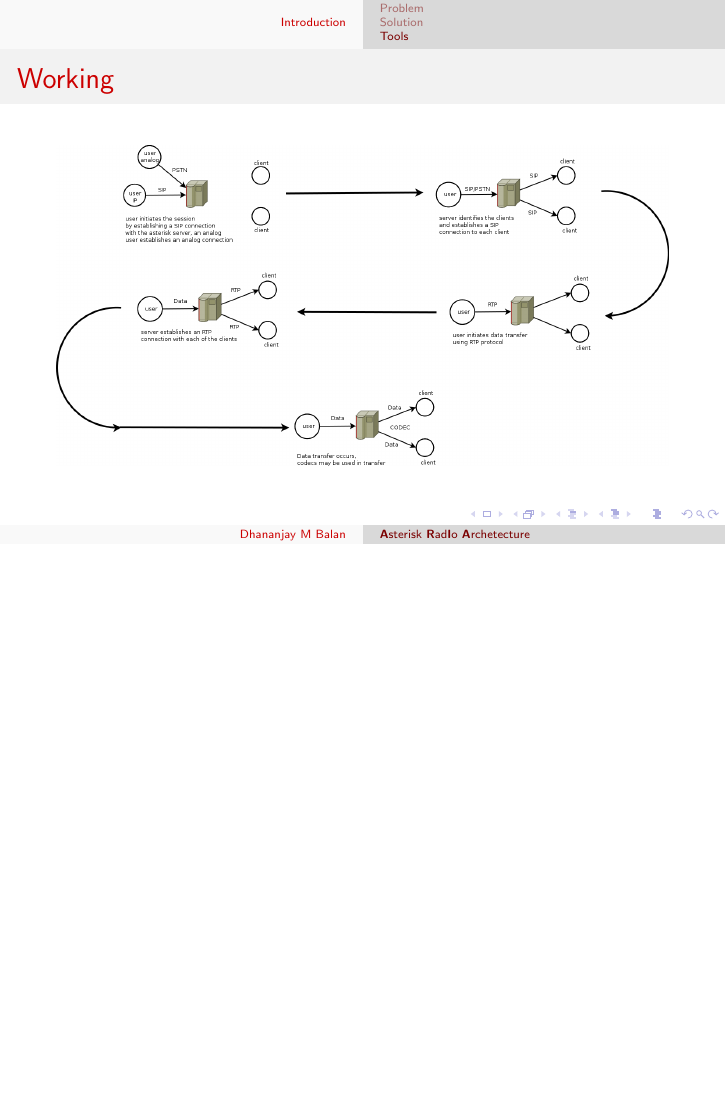
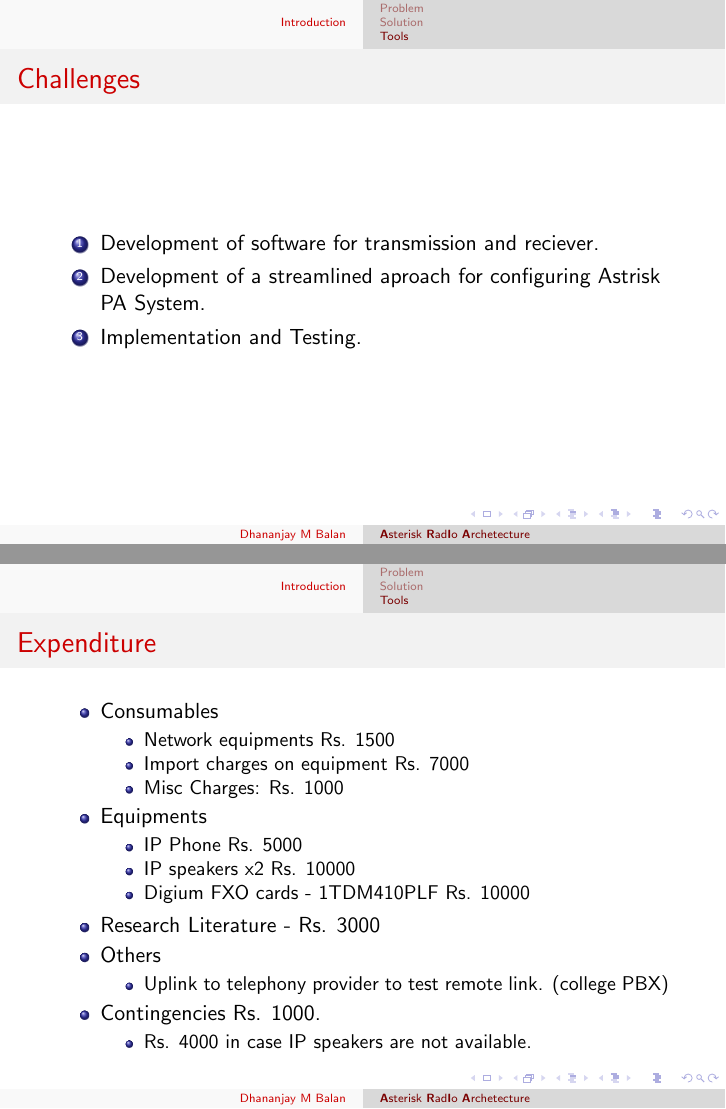
Before and after one commit to dbalan/Presentations, LaTeX slides (Presentation/cerd-intial-presentation.tex): page 22 of 22 before the commit and pages 23 and 24 of 24 after it, the two joined at a grey line, the shorter picture padded with empty space. Compiled offline with pdfLaTeX.

Commit message:
Begining get shape.

```diff
--- a/Presentation/cerd-intial-presentation.tex
+++ b/Presentation/cerd-intial-presentation.tex
@@ -110,5 +110,48 @@
   \frametitle{Working}
   \centerline{\includegraphics[width=\textwidth]{working.png}}
   }
+ \frame{
+  \frametitle{Challenges}
+  \begin{enumerate}
+   \item Development of software for transmission and reciever.
+   \item Development of a streamlined aproach for configuring Astrisk PA System.
+   \item Implementation and Testing.
+  \end{enumerate}
+  }
+  \frame{
+  \frametitle{Expenditure}
+  \begin{itemize}
+   \item Consumables
+   \begin{itemize}
+    \item Network equipments Rs. 1500
+    \item Import charges on equipment Rs. 7000
+    \item Misc Charges: Rs. 1000
+
+   \end{itemize}
+
+   \item Equipments
+   \begin{itemize}
+      \item IP Phone  Rs. 5000
+      \item IP speakers x2 Rs. 10000
+      \item Digium FXO cards - 1TDM410PLF Rs. 10000
+   \end{itemize}
+
+   \item Research Literature - Rs. 3000
+   \item Others
+   \begin{itemize}
+    \item Uplink to telephony provider to test remote link. (college PBX)
+
+   \end{itemize}
+
+   \item Contingencies Rs. 1000.
+   \begin{itemize}
+    \item Rs. 4000 in case IP speakers are not available.
+
+   \end{itemize}
+
+
+  \end{itemize}
+
+}
 
 \end{document}
```
Also changed, not shown: Presentation/cerd-intial-presentation.pdf.
